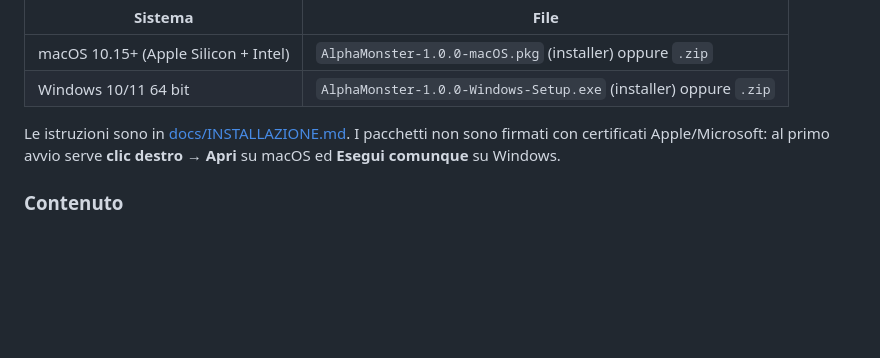
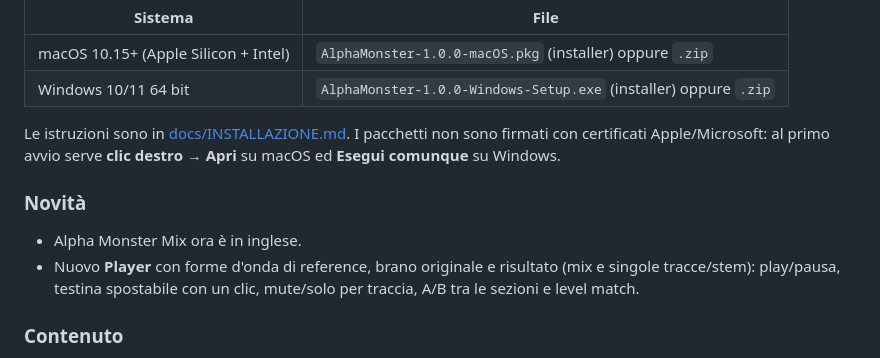
Before and after one commit to djfabiobachata/Alpha-Monster, a Markdown page: docs/RELEASE_NOTES.md, the part around the change. Rendered like a GitHub page; blank space fills up the shorter version.

```diff
--- a/docs/RELEASE_NOTES.md
+++ b/docs/RELEASE_NOTES.md
@@ -11,6 +11,11 @@ Prima versione.
 
 Le istruzioni sono in [docs/INSTALLAZIONE.md](https://github.com/djfabiobachata/Alpha-Monster/blob/main/docs/INSTALLAZIONE.md). I pacchetti non sono firmati con certificati Apple/Microsoft: al primo avvio serve **clic destro → Apri** su macOS ed **Esegui comunque** su Windows.
 
+### Novità
+
+- Alpha Monster Mix ora è in inglese.
+- Nuovo **Player** con forme d'onda di reference, brano originale e risultato (mix e singole tracce/stem): play/pausa, testina spostabile con un clic, mute/solo per traccia, A/B tra le sezioni e level match.
+
 ### Contenuto
 
 - **Alpha Monster Mix** (app): separazione IA in 6 strumenti (Demucs v4, modello incluso). Per ogni strumento analizza volume, pan, mono/stereo e larghezza, profondità, riverbero, tono e dinamica. Mixa il tuo brano, da tracce separate o da un mix stereo, seguendo il reference ed esporta il mix, le tracce processate e il report dei parametri.
```
Also changed, not shown: README.md (+20 -1 lines), docs/INSTALLAZIONE.md (+8 -6 lines), docs/mix.png, docs/player.png (added), 15 other files.
